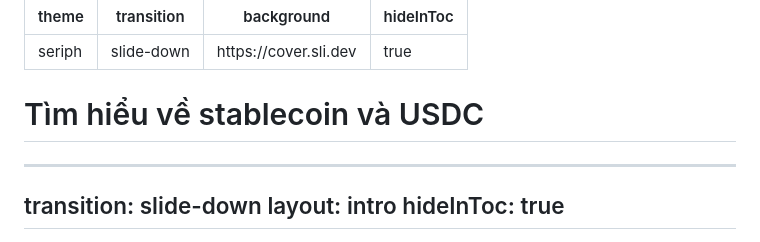
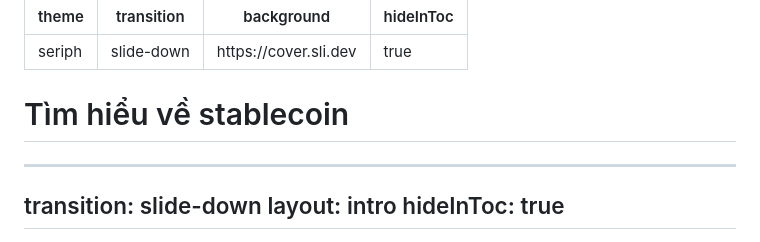
Before and after one commit to 2giosangmitom/seminar-stablecoin, a Markdown page: slides.md, the part around the change. Rendered like a GitHub page.

Commit message:
update title of stablecoin presentation to focus on stablecoin

```diff
--- a/slides.md
+++ b/slides.md
@@ -5,7 +5,7 @@ background: https://cover.sli.dev
 hideInToc: true
 ---
 
-# Tìm hiểu về stablecoin và USDC
+# Tìm hiểu về stablecoin
 
 ---
 transition: slide-down
```
